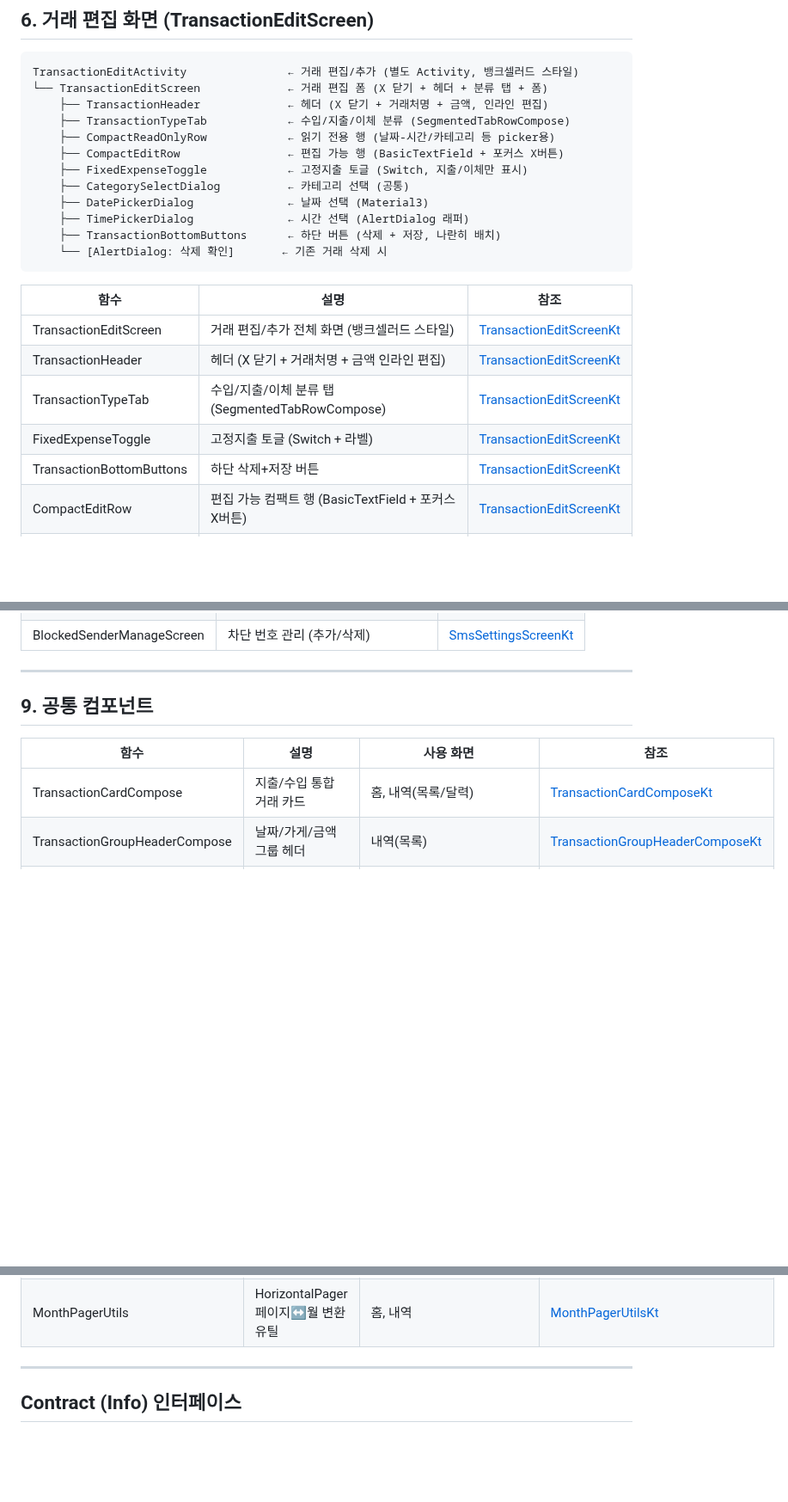
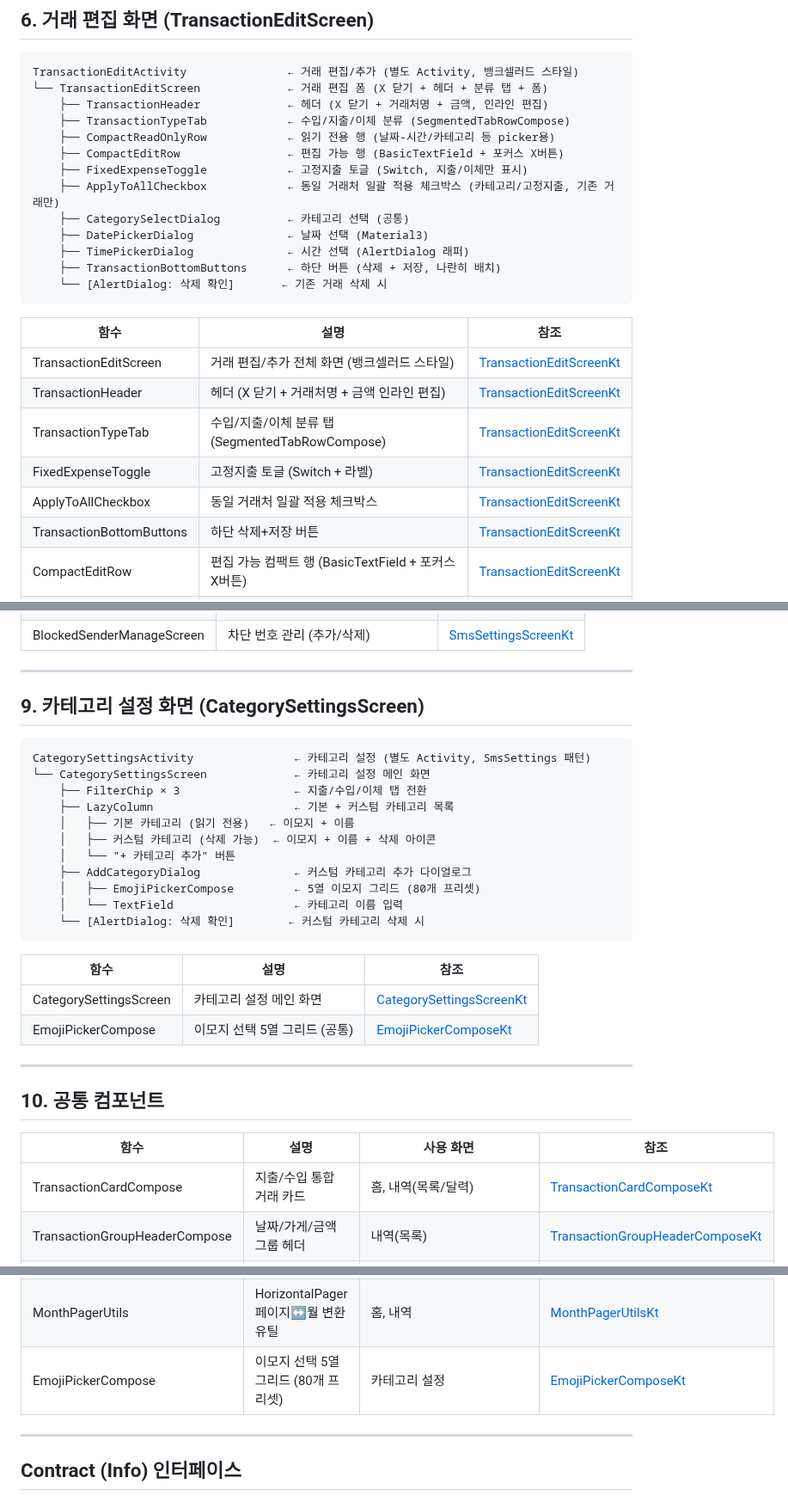
Before and after one commit to hsh7097/MoneyTalk, a Markdown page: docs/COMPOSABLE_MAP.md, 3 parts joined by grey strips. Shown at 86% size. Drawn GitHub-style; blank space fills up the shorter version.

````diff
--- a/docs/COMPOSABLE_MAP.md
+++ b/docs/COMPOSABLE_MAP.md
@@ -262,6 +262,7 @@ TransactionEditActivity               ← 거래 편집/추가 (별도 Activity,
     ├── CompactReadOnlyRow            ← 읽기 전용 행 (날짜-시간/카테고리 등 picker용)
     ├── CompactEditRow                ← 편집 가능 행 (BasicTextField + 포커스 X버튼)
     ├── FixedExpenseToggle            ← 고정지출 토글 (Switch, 지출/이체만 표시)
+    ├── ApplyToAllCheckbox            ← 동일 거래처 일괄 적용 체크박스 (카테고리/고정지출, 기존 거래만)
     ├── CategorySelectDialog          ← 카테고리 선택 (공통)
     ├── DatePickerDialog              ← 날짜 선택 (Material3)
     ├── TimePickerDialog              ← 시간 선택 (AlertDialog 래퍼)
@@ -275,6 +276,7 @@ TransactionEditActivity               ← 거래 편집/추가 (별도 Activity,
 | TransactionHeader | 헤더 (X 닫기 + 거래처명 + 금액 인라인 편집) | [TransactionEditScreenKt](../app/src/main/java/com/sanha/moneytalk/feature/transactionedit/ui/TransactionEditScreen.kt) |
 | TransactionTypeTab | 수입/지출/이체 분류 탭 (SegmentedTabRowCompose) | [TransactionEditScreenKt](../app/src/main/java/com/sanha/moneytalk/feature/transactionedit/ui/TransactionEditScreen.kt) |
 | FixedExpenseToggle | 고정지출 토글 (Switch + 라벨) | [TransactionEditScreenKt](../app/src/main/java/com/sanha/moneytalk/feature/transactionedit/ui/TransactionEditScreen.kt) |
+| ApplyToAllCheckbox | 동일 거래처 일괄 적용 체크박스 | [TransactionEditScreenKt](../app/src/main/java/com/sanha/moneytalk/feature/transactionedit/ui/TransactionEditScreen.kt) |
 | TransactionBottomButtons | 하단 삭제+저장 버튼 | [TransactionEditScreenKt](../app/src/main/java/com/sanha/moneytalk/feature/transactionedit/ui/TransactionEditScreen.kt) |
 | CompactEditRow | 편집 가능 컴팩트 행 (BasicTextField + 포커스 X버튼) | [TransactionEditScreenKt](../app/src/main/java/com/sanha/moneytalk/feature/transactionedit/ui/TransactionEditScreen.kt) |
 | CompactReadOnlyRow | 읽기 전용 컴팩트 행 (클릭 → picker) | [TransactionEditScreenKt](../app/src/main/java/com/sanha/moneytalk/feature/transactionedit/ui/TransactionEditScreen.kt) |
@@ -324,7 +326,30 @@ SmsSettingsScreen                    ← 문자 설정 (Activity, 설정에서 "
 
 ---
 
-## 9. 공통 컴포넌트
+## 9. 카테고리 설정 화면 (CategorySettingsScreen)
+
+```
+CategorySettingsActivity               ← 카테고리 설정 (별도 Activity, SmsSettings 패턴)
+└── CategorySettingsScreen             ← 카테고리 설정 메인 화면
+    ├── FilterChip × 3                 ← 지출/수입/이체 탭 전환
+    ├── LazyColumn                     ← 기본 + 커스텀 카테고리 목록
+    │   ├── 기본 카테고리 (읽기 전용)   ← 이모지 + 이름
+    │   ├── 커스텀 카테고리 (삭제 가능)  ← 이모지 + 이름 + 삭제 아이콘
+    │   └── "+ 카테고리 추가" 버튼
+    ├── AddCategoryDialog              ← 커스텀 카테고리 추가 다이얼로그
+    │   ├── EmojiPickerCompose         ← 5열 이모지 그리드 (80개 프리셋)
+    │   └── TextField                  ← 카테고리 이름 입력
+    └── [AlertDialog: 삭제 확인]        ← 커스텀 카테고리 삭제 시
+```
+
+| 함수 | 설명 | 참조 |
+|------|------|------|
+| CategorySettingsScreen | 카테고리 설정 메인 화면 | [CategorySettingsScreenKt](../app/src/main/java/com/sanha/moneytalk/feature/categorysettings/ui/CategorySettingsScreen.kt) |
+| EmojiPickerCompose | 이모지 선택 5열 그리드 (공통) | [EmojiPickerComposeKt](../app/src/main/java/com/sanha/moneytalk/core/ui/component/EmojiPickerCompose.kt) |
+
+---
+
+## 10. 공통 컴포넌트
 
 | 함수 | 설명 | 사용 화면 | 참조 |
 |------|------|----------|------|
@@ -344,6 +369,7 @@ SmsSettingsScreen                    ← 문자 설정 (Activity, 설정에서 "
 | SettingsItemCompose | 설정 아이템 (아이콘 + 텍스트) | 설정 | [SettingsItemComposeKt](../app/src/main/java/com/sanha/moneytalk/core/ui/component/settings/SettingsItemCompose.kt) |
 | BannerAdCompose | 하단 고정 배너 광고 (AdMob, RTDB 연동) | 홈, 내역, 카테고리 상세 | [BannerAdComposeKt](../app/src/main/java/com/sanha/moneytalk/core/ui/component/BannerAdCompose.kt) |
 | MonthPagerUtils | HorizontalPager 페이지↔월 변환 유틸 | 홈, 내역 | [MonthPagerUtilsKt](../app/src/main/java/com/sanha/moneytalk/core/ui/component/MonthPagerUtils.kt) |
+| EmojiPickerCompose | 이모지 선택 5열 그리드 (80개 프리셋) | 카테고리 설정 | [EmojiPickerComposeKt](../app/src/main/java/com/sanha/moneytalk/core/ui/component/EmojiPickerCompose.kt) |
 
 ---
 
````
Also changed, not shown: docs/SCREEN_REQUIREMENTS.md (+20 -1 lines).
